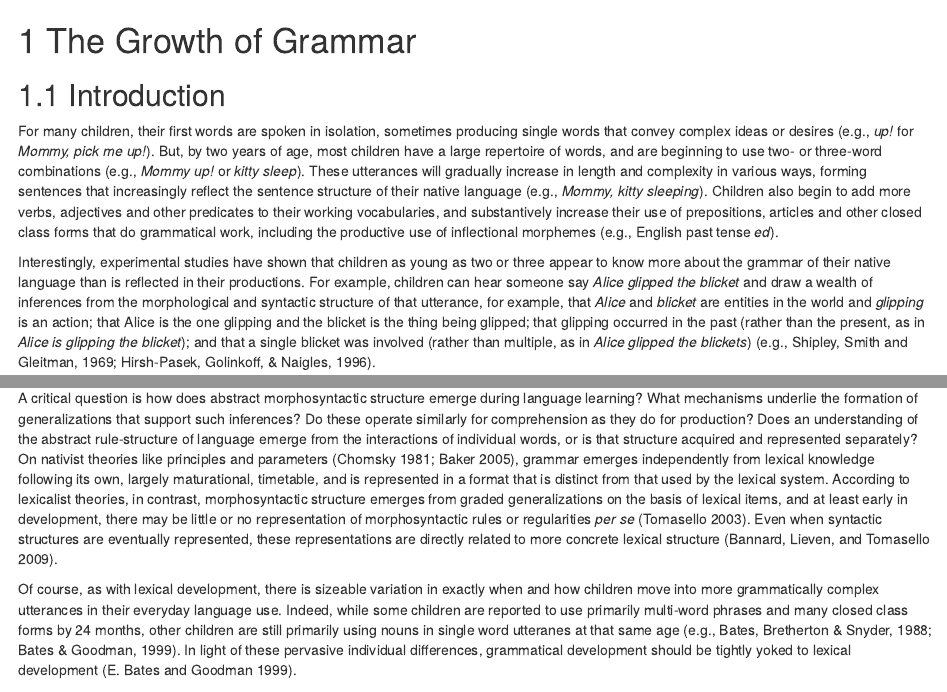
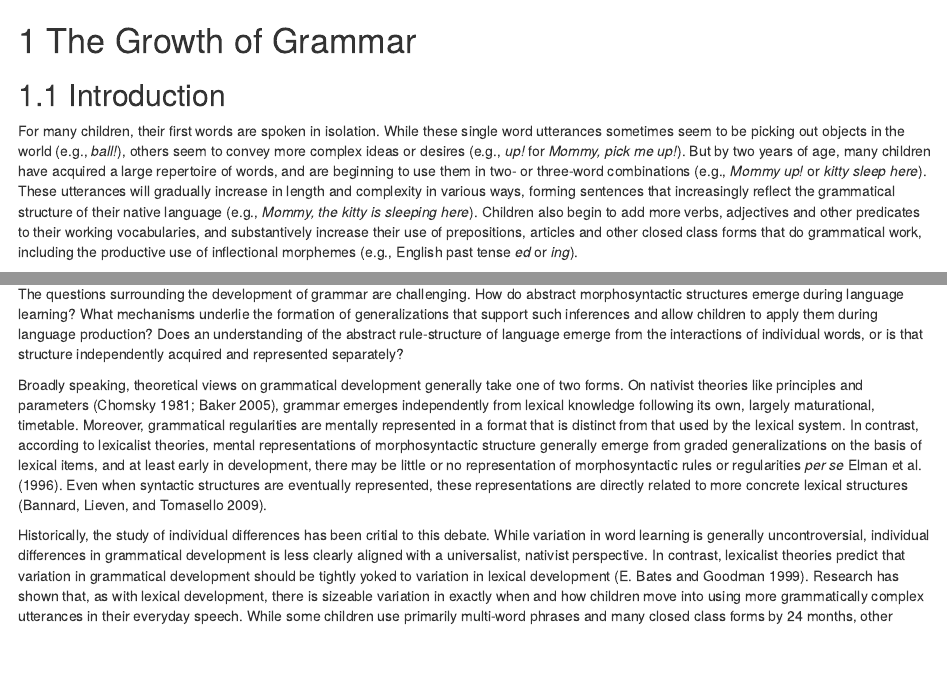
Before and after one commit to langcog/wordbank-book, an R Markdown document (07-grammar.Rmd): the page in a window 1100 px wide, from its top, and a second part further down, joined at a grey line. Rendered offline with R 4.5, knitr and Pandoc, with nearby package versions; drawn as R Markdown's standard HTML page in place of the format the file asks for; some code elsewhere in the file could not run offline.

Commit message:
argh-why did I volunteer for this?

```diff
--- a/07-grammar.Rmd
+++ b/07-grammar.Rmd
@@ -11,11 +11,11 @@ How does abstract structure emerge during language learning? On some accounts, c
 
 ## Introduction
 
-For many children, their first words are spoken in isolation, sometimes producing single words that convey complex ideas or desires (e.g., *up!* for *Mommy, pick me up!*). But, by two years of age, most children have a large repertoire of words, and are beginning to use two- or three-word combinations (e.g., *Mommy up!* or *kitty sleep*). These utterances will gradually increase in length and complexity in various ways, forming sentences that increasingly reflect the sentence structure of their native language (e.g., *Mommy, kitty sleeping*). Children also begin to add more verbs, adjectives and other predicates to their working vocabularies, and substantively increase their use of prepositions, articles and other closed class forms that do grammatical work, including the productive use of inflectional morphemes (e.g., English past tense *ed*).
+For many children, their first words are spoken in isolation. While these single word utterances sometimes seem to be picking out objects in the world (e.g., *ball!*), others seem to convey more complex ideas or desires (e.g., *up!* for *Mommy, pick me up!*). But by two years of age, many children have acquired a large repertoire of words, and are beginning to use them in two- or three-word combinations (e.g., *Mommy up!* or *kitty sleep here*). These utterances will gradually increase in length and complexity in various ways, forming sentences that increasingly reflect the grammatical structure of their native language (e.g., *Mommy, the kitty is sleeping here*). Children also begin to add more verbs, adjectives and other predicates to their working vocabularies, and substantively increase their use of prepositions, articles and other closed class forms that do grammatical work, including the productive use of inflectional morphemes (e.g., English past tense *ed* or *ing*).
 
-Interestingly, experimental studies have shown that children as young as two or three appear to know more about the grammar of their native language than is reflected in their productions.  For example, children can hear someone say *Alice glipped the blicket* and draw a wealth of inferences from the morphological and syntactic structure of that utterance, for example, that *Alice* and *blicket* are entities in the world and *glipping* is an action; that Alice is the one glipping and the blicket is the thing being glipped; that glipping occurred in the past (rather than the present, as in *Alice is glipping the blicket*); and that a single blicket was involved (rather than multiple, as in *Alice glipped the blickets*) (e.g., Shipley, Smith and Gleitman, 1969; Hirsh-Pasek, Golinkoff, & Naigles, 1996).
+Understanding the origins of grammar is critical because children's ability to use morphosyntactically-rich language is thought to reflect the uniquely-human mental machinary that enables speakers to produce novel utterances that have never been heard in the input (@berko1958, @pinker1991). The questions surrounding the development of grammar are challenging.  How do abstract morphosyntactic structures emerge during language learning? What mechanisms underlie the formation of generalizations that support such inferences and allow children to apply them during language production? Does an understanding of the abstract rule-structure of language emerge from the interactions of individual words, or is that structure independently acquired and represented separately?
 
-A critical question is how does abstract morphosyntactic structure emerge during language learning? What mechanisms underlie the formation of generalizations that support such inferences? Do these operate similarly for comprehension as they do for production? Does an understanding of the abstract rule-structure of language emerge from the interactions of individual words, or is that structure acquired and represented separately?  On nativist theories like principles and parameters [@chomsky1981;@baker2005], grammar emerges independently from lexical knowledge following its own, largely maturational, timetable, and is represented in a format that is distinct from that used by the lexical system. According to lexicalist theories, in contrast, morphosyntactic structure emerges from graded generalizations on the basis of lexical items, and at least early in development, there may be little or no representation of morphosyntactic rules or regularities *per se* [@tomasello2003]. Even when syntactic structures are eventually represented, these representations are directly related to more concrete lexical structure [@bannard2009].
+Broadly speaking, theoretical views on grammatical development generally take one of two forms. On nativist theories like principles and parameters [@chomsky1981;@baker2005], grammar emerges independently from lexical knowledge following its own, largely maturational, timetable.  Moreover, grammatical regularities are mentally represented in a format that is distinct from that used by the lexical system.  In contrast, according to lexicalist theories, mental representations of morphosyntactic structure generally emerge from graded generalizations on the basis of lexical items, and at least early in development, there may be little or no representation of morphosyntactic rules or regularities *per se* [@tomasello2003, @elman1996]. Even when syntactic structures are eventually represented, these representations are directly related to more concrete lexical structures [@bannard2009].
 
-Of course, as with lexical development, there is sizeable variation in exactly when and how children move into more grammatically complex utterances in their everyday language use.  Indeed, while some children are reported to use primarily multi-word phrases and many closed class forms by 24 months, other children are still primarily using nouns in single word utteranes at that same age (e.g., Bates, Bretherton & Snyder, 1988; Bates & Goodman, 1999). In light of these pervasive individual differences, grammatical development should be tightly yoked to lexical development [@bates1999].
+Historically, the study of individual differences has been critial to this debate.  While variation in word learning is generally uncontroversial, individual differences in grammatical development is less clearly aligned with a universalist, nativist perspective.  In contrast, lexicalist theories predict that variation in grammatical development should be tightly yoked to variation in lexical development [@bates1999]. Research has shown that, as with lexical development, there is sizeable variation in exactly when and how children move into using more grammatically complex utterances in their everyday speech.  While some children use primarily multi-word phrases and many closed class forms by 24 months, other children are still primarily producing nouns in single word utterances at that same age (e.g., @bates1988; @bates1999).  Moreover, there is also variation in the kinds of multi-word utterances that children produce.  For example, some children build up sentences from individual words (e.g., *want dat!*), whereas, other children seem to produce utterances that reflect "unanalyzed" chunks of more complex speech (e.g., *iwantdodat!*).
 
```
Also changed, not shown: 07-grammar.Rmd (4 more changed lines).
